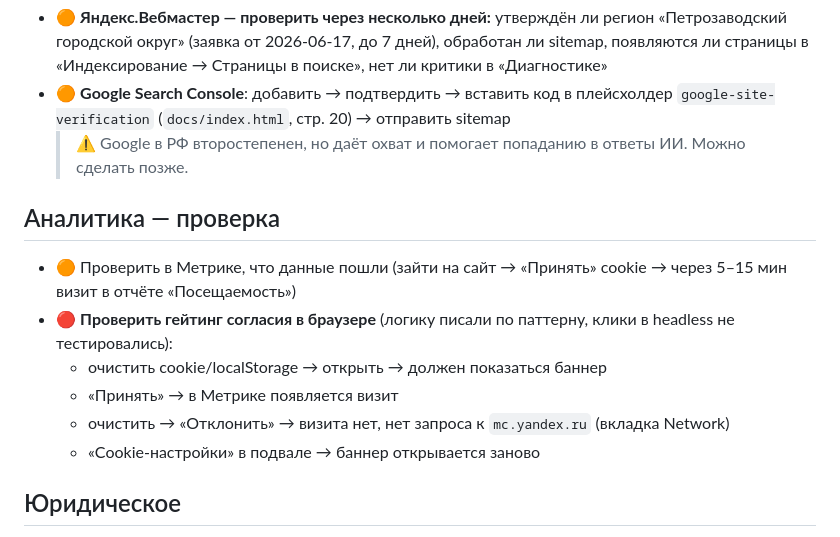
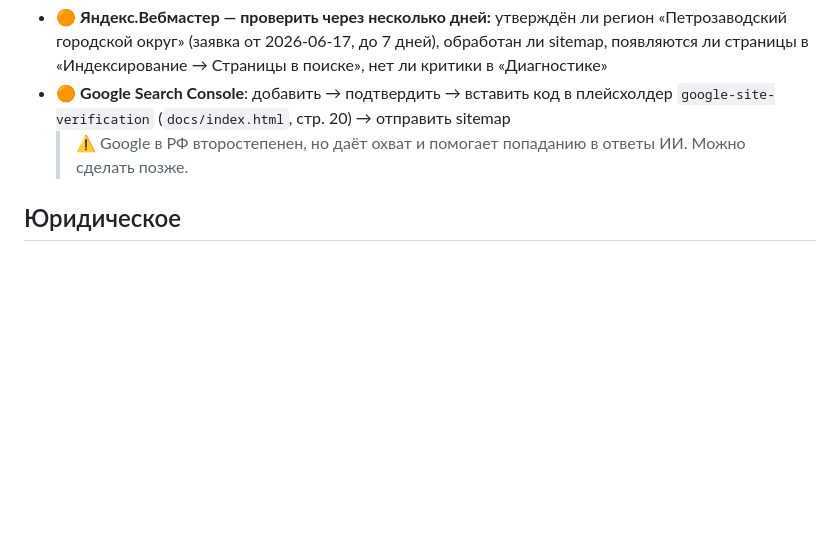
Before and after one commit to lovejoy-goose/dolce, a Markdown page: ОСТАЛОСЬ.md, the part around the change. Drawn GitHub-style; blank space fills up the shorter version.

Commit message:
Док: Метрика проверена в браузере — данные собираются
Co-Authored-By: Claude Opus 4.8 <noreply@anthropic.com>

```diff
--- a/ОСТАЛОСЬ.md
+++ b/ОСТАЛОСЬ.md
@@ -16,14 +16,6 @@
 - 🟠 **Google Search Console**: добавить → подтвердить → вставить код в плейсхолдер `google-site-verification` (`docs/index.html`, стр. 20) → отправить sitemap
   > ⚠️ Google в РФ второстепенен, но даёт охват и помогает попаданию в ответы ИИ. Можно сделать позже.
 
-## Аналитика — проверка
-- 🟠 Проверить в Метрике, что данные пошли (зайти на сайт → «Принять» cookie → через 5–15 мин визит в отчёте «Посещаемость»)
-- 🔴 **Проверить гейтинг согласия в браузере** (логику писали по паттерну, клики в headless не тестировались):
-  - очистить cookie/localStorage → открыть → должен показаться баннер
-  - «Принять» → в Метрике появляется визит
-  - очистить → «Отклонить» → визита нет, нет запроса к `mc.yandex.ru` (вкладка Network)
-  - «Cookie-настройки» в подвале → баннер открывается заново
-
 ## Юридическое
 - ⚪ Если позже добавим форму заявки — чекбокс согласия + ссылка на политику рядом с кнопкой отправки
 
```
Also changed, not shown: СДЕЛАНО.md (+1 -0 lines).
